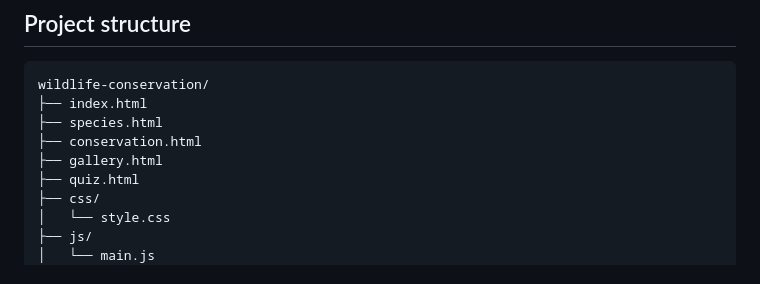
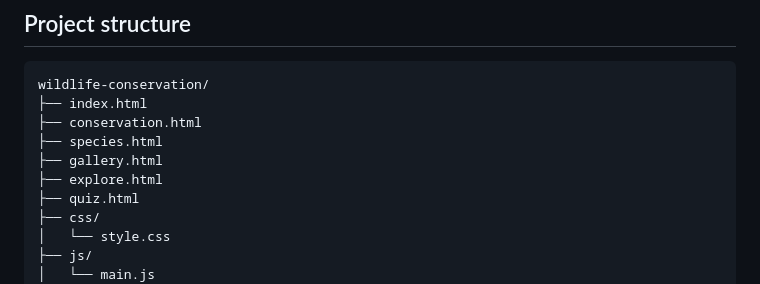
Before and after one commit to SarthakIR/Wildlife-conservation, a Markdown page: wildlife-conservation/README.md, the part around the change. Rendered like a GitHub page.

Commit message:
Website Update

````diff
--- a/wildlife-conservation/README.md
+++ b/wildlife-conservation/README.md
@@ -29,9 +29,10 @@ The overall goal is to present conservation awareness in a clear, approachable,
 ```text
 wildlife-conservation/
 ├── index.html
+├── conservation.html
 ├── species.html
-├── conservation.html
 ├── gallery.html
+├── explore.html
 ├── quiz.html
 ├── css/
 │   └── style.css
````
